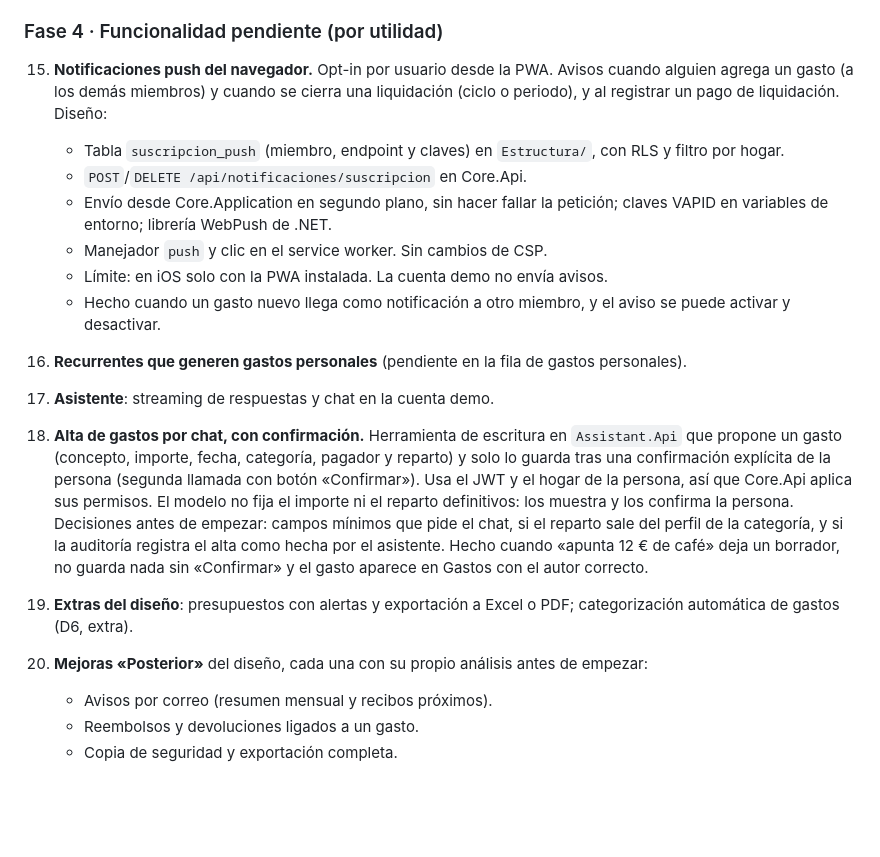
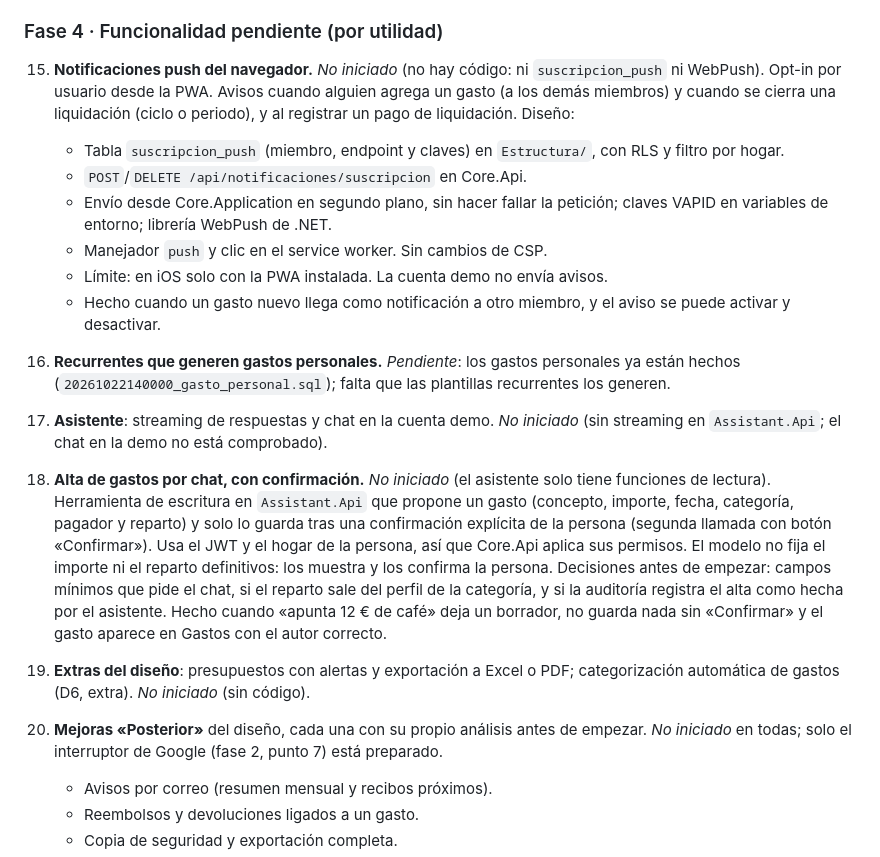
Before and after one commit to mallenera/miparte, a Markdown page: docs/plan-de-accion.md, the part around the change. Drawn GitHub-style; blank space fills up the shorter version.

Commit message:
Docs: estado de la fase 4 en el plan de acción
Marca cada punto de la fase 4 (push, recurrentes personales, asistente,
alta por chat, extras y mejoras «Posterior») según lo que hay en el código.

Co-Authored-By: Claude Haiku 5.5 <noreply@anthropic.com>

```diff
--- a/docs/plan-de-accion.md
+++ b/docs/plan-de-accion.md
@@ -76,19 +76,19 @@ Las fases van en orden de prioridad. Cada ítem indica su criterio de hecho.
 
 ### Fase 4 · Funcionalidad pendiente (por utilidad)
 
-15. **Notificaciones push del navegador.** Opt-in por usuario desde la PWA. Avisos cuando alguien agrega un gasto (a los demás miembros) y cuando se cierra una liquidación (ciclo o periodo), y al registrar un pago de liquidación. Diseño:
+15. **Notificaciones push del navegador.** *No iniciado* (no hay código: ni `suscripcion_push` ni WebPush). Opt-in por usuario desde la PWA. Avisos cuando alguien agrega un gasto (a los demás miembros) y cuando se cierra una liquidación (ciclo o periodo), y al registrar un pago de liquidación. Diseño:
     - Tabla `suscripcion_push` (miembro, endpoint y claves) en `Estructura/`, con RLS y filtro por hogar.
     - `POST`/`DELETE /api/notificaciones/suscripcion` en Core.Api.
     - Envío desde Core.Application en segundo plano, sin hacer fallar la petición; claves VAPID en variables de entorno; librería WebPush de .NET.
     - Manejador `push` y clic en el service worker. Sin cambios de CSP.
     - Límite: en iOS solo con la PWA instalada. La cuenta demo no envía avisos.
     - Hecho cuando un gasto nuevo llega como notificación a otro miembro, y el aviso se puede activar y desactivar.
-16. **Recurrentes que generen gastos personales** (pendiente en la fila de gastos personales).
-17. **Asistente**: streaming de respuestas y chat en la cuenta demo.
+16. **Recurrentes que generen gastos personales.** *Pendiente*: los gastos personales ya están hechos (`20261022140000_gasto_personal.sql`); falta que las plantillas recurrentes los generen.
+17. **Asistente**: streaming de respuestas y chat en la cuenta demo. *No iniciado* (sin streaming en `Assistant.Api`; el chat en la demo no está comprobado).
 
-18. **Alta de gastos por chat, con confirmación.** Herramienta de escritura en `Assistant.Api` que propone un gasto (concepto, importe, fecha, categoría, pagador y reparto) y solo lo guarda tras una confirmación explícita de la persona (segunda llamada con botón «Confirmar»). Usa el JWT y el hogar de la persona, así que Core.Api aplica sus permisos. El modelo no fija el importe ni el reparto definitivos: los muestra y los confirma la persona. Decisiones antes de empezar: campos mínimos que pide el chat, si el reparto sale del perfil de la categoría, y si la auditoría registra el alta como hecha por el asistente. Hecho cuando «apunta 12 € de café» deja un borrador, no guarda nada sin «Confirmar» y el gasto aparece en Gastos con el autor correcto.
-19. **Extras del diseño**: presupuestos con alertas y exportación a Excel o PDF; categorización automática de gastos (D6, extra).
-20. **Mejoras «Posterior»** del diseño, cada una con su propio análisis antes de empezar:
+18. **Alta de gastos por chat, con confirmación.** *No iniciado* (el asistente solo tiene funciones de lectura). Herramienta de escritura en `Assistant.Api` que propone un gasto (concepto, importe, fecha, categoría, pagador y reparto) y solo lo guarda tras una confirmación explícita de la persona (segunda llamada con botón «Confirmar»). Usa el JWT y el hogar de la persona, así que Core.Api aplica sus permisos. El modelo no fija el importe ni el reparto definitivos: los muestra y los confirma la persona. Decisiones antes de empezar: campos mínimos que pide el chat, si el reparto sale del perfil de la categoría, y si la auditoría registra el alta como hecha por el asistente. Hecho cuando «apunta 12 € de café» deja un borrador, no guarda nada sin «Confirmar» y el gasto aparece en Gastos con el autor correcto.
+19. **Extras del diseño**: presupuestos con alertas y exportación a Excel o PDF; categorización automática de gastos (D6, extra). *No iniciado* (sin código).
+20. **Mejoras «Posterior»** del diseño, cada una con su propio análisis antes de empezar. *No iniciado* en todas; solo el interruptor de Google (fase 2, punto 7) está preparado.
     - Avisos por correo (resumen mensual y recibos próximos).
     - Reembolsos y devoluciones ligados a un gasto.
     - Copia de seguridad y exportación completa.
```
